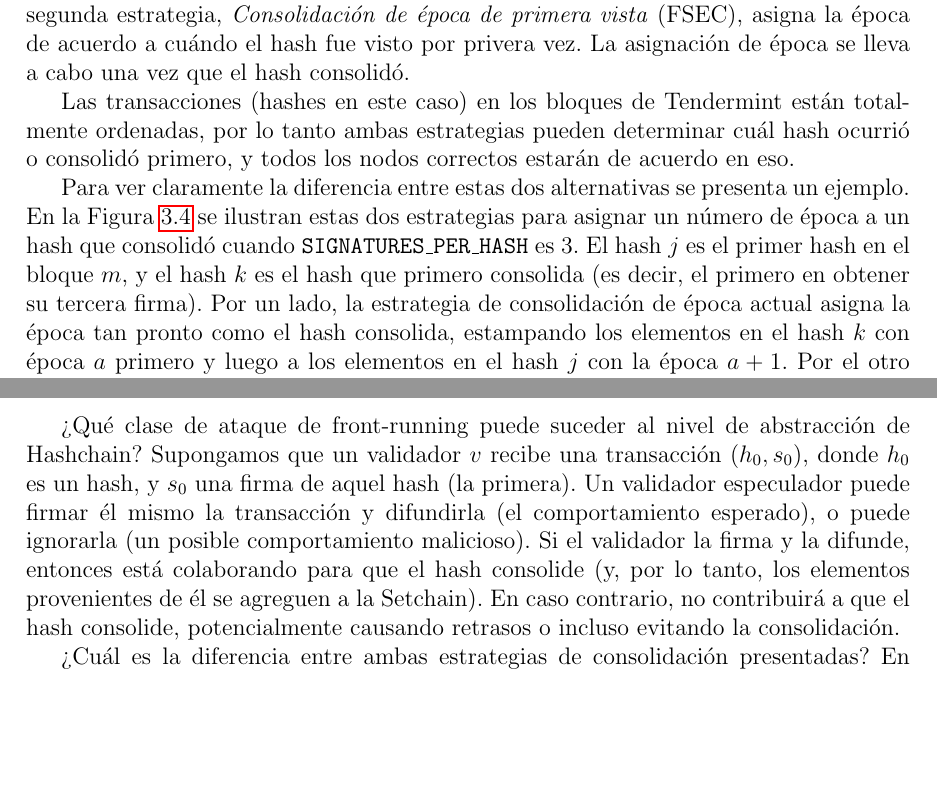
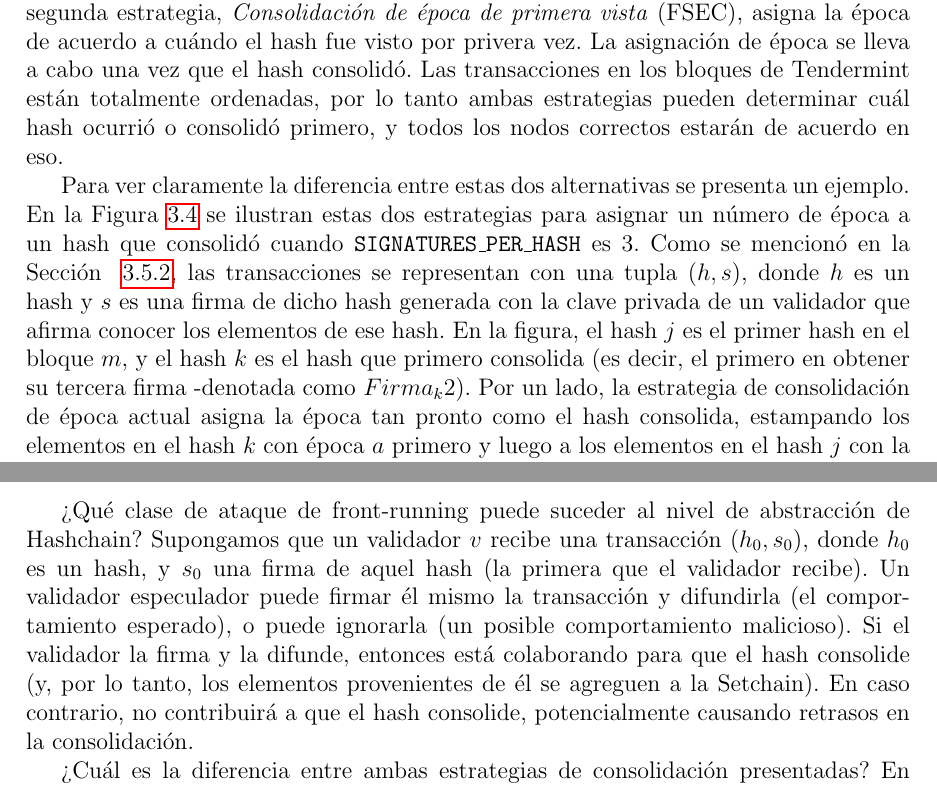
Before and after one commit to gabina/Hashchain, a LaTeX book (article.tex, which reads Implementations.tex): two parts of pages 38 and 42 of 62, joined at a grey line, cut so that both start at the same text, the shorter picture padded with empty space. Compiled offline with pdfLaTeX.

Commit message:
Improve consolidation epoch image

```diff
--- a/Implementations.tex
+++ b/Implementations.tex
@@ -939,9 +939,9 @@ una vez que un hash consolida, todos sus elementos subyacentes son añadidos a l
 La segunda estrategia, \textit{Consolidación de época de primera vista} (FSEC), asigna la época
 de acuerdo a cuándo el hash fue visto por privera vez. La asignación de época se lleva
 a cabo una vez que el hash consolidó.
-
 %
-Las transacciones (hashes en este caso) en los bloques de Tendermint están totalmente ordenadas,
+Las transacciones
+en los bloques de Tendermint están totalmente ordenadas,
 por lo tanto ambas estrategias pueden determinar cuál hash ocurrió o consolidó primero, y
 todos los nodos correctos estarán de acuerdo en eso.
 
@@ -951,8 +951,12 @@ Para ver claramente la diferencia entre estas dos alternativas se presenta un ej
 En la Figura~\ref{fig:consolidation_epoch} se ilustran estas dos estrategias para asignar
 un número de época a un hash que consolidó cuando \SPH es 3.
 %
-El hash $j$ es el primer hash en el bloque $m$, y el hash $k$ es el hash que primero consolida
-(es decir, el primero en obtener su tercera firma).
+Como se mencionó en la Sección ~\ref{subsec:hash-inversion}, las transacciones se representan
+con una tupla $(h, s)$, donde $h$ es un hash y $s$ es una firma de dicho hash generada con la
+clave privada de un validador que afirma conocer los elementos de ese hash.
+%
+En la figura, el hash $j$ es el primer hash en el bloque $m$, y el hash $k$ es el hash que primero consolida
+(es decir, el primero en obtener su tercera firma -denotada como $Firma_{k}2$).
 %
 Por un lado, la estrategia de consolidación de época actual asigna la época tan pronto como
 el hash consolida, estampando los elementos en el hash $k$ con época $a$ primero y luego
@@ -1097,12 +1101,13 @@ que la víctima, o haciendo pagos directos a ciertos validadores.
 \subsubsection{Front-running en \hashchain}
 ¿Qué clase de ataque de front-running puede suceder al nivel de abstracción de \hashchain?
 Supongamos que un validador $v$ recibe una transacción $(h_0, s_0)$, donde $h_0$ es un hash,
-y $s_0$ una firma de aquel hash (la primera). Un validador especulador puede firmar él mismo la
+y $s_0$ una firma de aquel hash (la primera que el validador recibe).
+Un validador especulador puede firmar él mismo la
 transacción y difundirla (el comportamiento esperado), o puede ignorarla (un posible comportamiento
 malicioso). Si el validador la firma y la difunde, entonces está colaborando para que el hash
 consolide (y, por lo tanto, los elementos provenientes de él se agreguen a la  \setchain).
 En caso contrario, no contribuirá a que el hash consolide, potencialmente causando retrasos
-o incluso evitando la consolidación.
+en la consolidación.
 %
 
 ¿Cuál es la diferencia entre ambas estrategias de consolidación presentadas?
```
Also changed, not shown: figures/consolidation-example.png (added), Implementations.tex (14 more changed lines), 1 other file.
